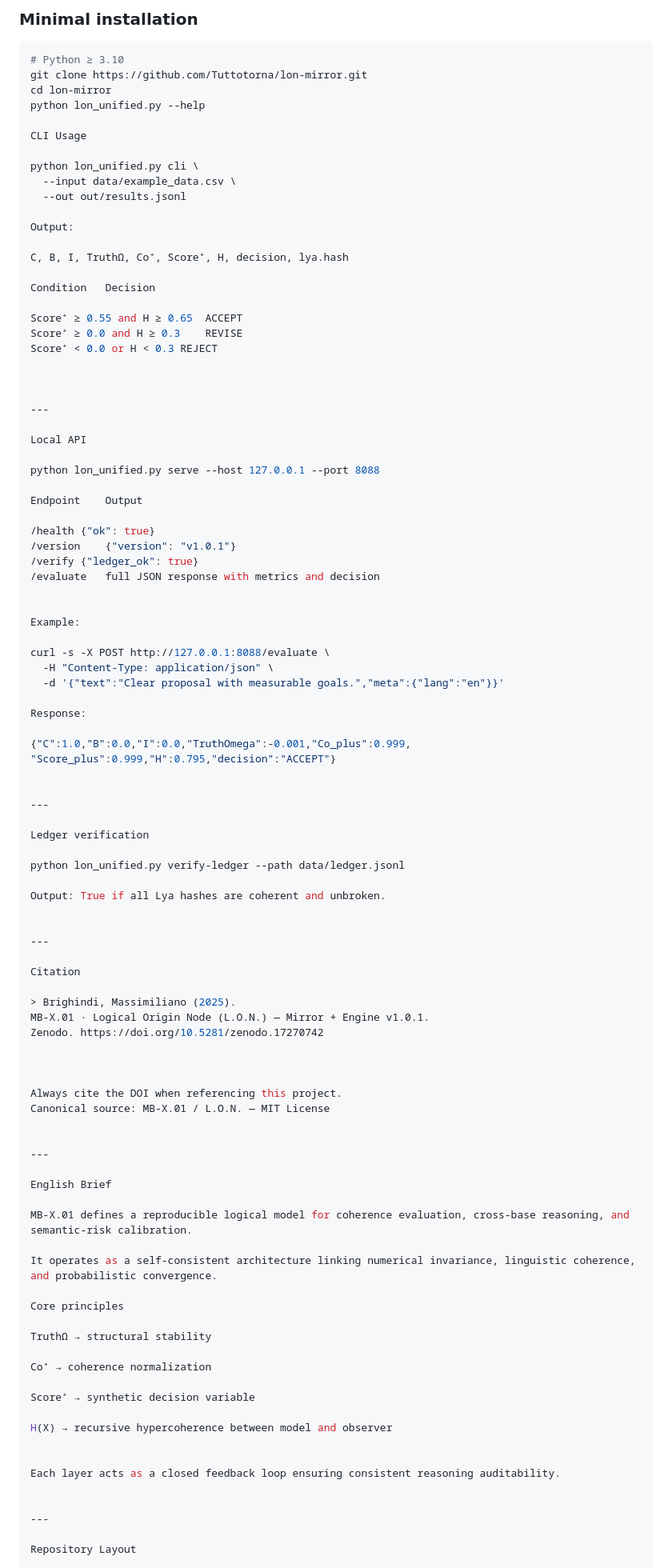
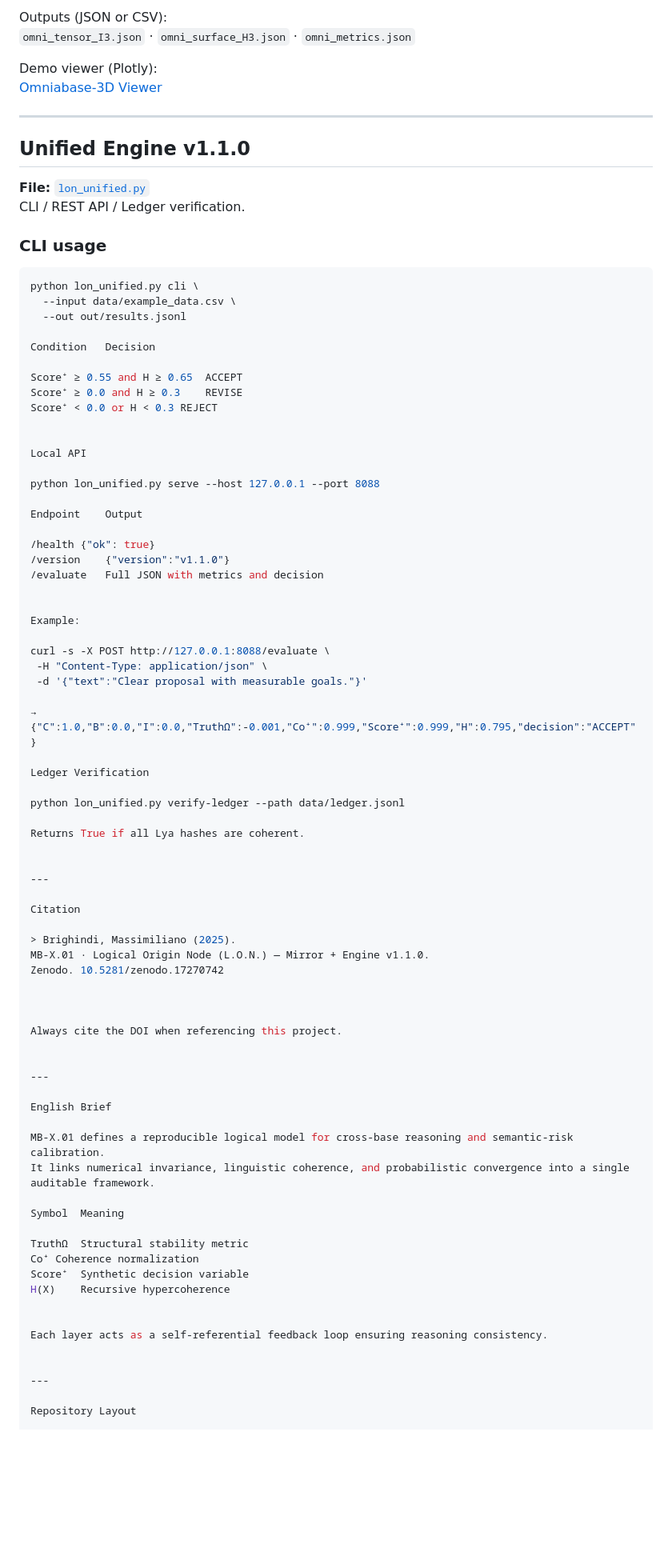
Before and after one commit to Tuttotorna/lon-mirror, a Markdown page: README.md, the part around one of its changes. Shown at 80% size. Rendered like a GitHub page; blank space fills up the shorter version.

````diff
--- a/README.md
+++ b/README.md
@@ -67,21 +69,23 @@ Unified core engine for CLI, REST API, and Lya ledger verification.
 
-### Minimal installation
+Outputs (JSON or CSV):
+`omni_tensor_I3.json` · `omni_surface_H3.json` · `omni_metrics.json`
+
+Demo viewer (Plotly):
+[Omniabase-3D Viewer](https://massimiliano.neocities.org/omniabase3d_view.html)
+
+---
+
+## Unified Engine v1.1.0
+
+**File:** [`lon_unified.py`](https://github.com/Tuttotorna/lon-mirror/blob/main/lon_unified.py)
+CLI / REST API / Ledger verification.
+
+### CLI usage
 
 ```bash
-# Python ≥ 3.10
-git clone https://github.com/Tuttotorna/lon-mirror.git
-cd lon-mirror
-python lon_unified.py --help
-
-CLI Usage
-
 python lon_unified.py cli \
   --input data/example_data.csv \
   --out out/results.jsonl
-
-Output:
-
-C, B, I, TruthΩ, Co⁺, Score⁺, H, decision, lya.hash
 
 Condition	Decision
 
@@ -90,9 +94,6 @@ Score⁺ ≥ 0.0 and H ≥ 0.3	REVISE
 Score⁺ < 0.0 or H < 0.3	REJECT
 
 
-
----
-
 Local API
 
 python lon_unified.py serve --host 127.0.0.1 --port 8088
@@ -100,30 +101,23 @@ python lon_unified.py serve --host 127.0.0.1 --port 8088
 Endpoint	Output
 
 /health	{"ok": true}
-/version	{"version": "v1.0.1"}
-/verify	{"ledger_ok": true}
-/evaluate	full JSON response with metrics and decision
+/version	{"version":"v1.1.0"}
+/evaluate	Full JSON with metrics and decision
 
 
 Example:
 
 curl -s -X POST http://127.0.0.1:8088/evaluate \
-  -H "Content-Type: application/json" \
-  -d '{"text":"Clear proposal with measurable goals.","meta":{"lang":"en"}}'
+ -H "Content-Type: application/json" \
+ -d '{"text":"Clear proposal with measurable goals."}'
 
-Response:
+→ {"C":1.0,"B":0.0,"I":0.0,"TruthΩ":-0.001,"Co⁺":0.999,"Score⁺":0.999,"H":0.795,"decision":"ACCEPT"}
 
-{"C":1.0,"B":0.0,"I":0.0,"TruthOmega":-0.001,"Co_plus":0.999,
-"Score_plus":0.999,"H":0.795,"decision":"ACCEPT"}
-
-
----
-
-Ledger verification
+Ledger Verification
 
 python lon_unified.py verify-ledger --path data/ledger.jsonl
 
-Output: True if all Lya hashes are coherent and unbroken.
+Returns True if all Lya hashes are coherent.
 
 
 ---
@@ -131,35 +125,30 @@ Output: True if all Lya hashes are coherent and unbroken.
 Citation
 
 > Brighindi, Massimiliano (2025).
-MB-X.01 · Logical Origin Node (L.O.N.) — Mirror + Engine v1.0.1.
-Zenodo. https://doi.org/10.5281/zenodo.17270742
+MB-X.01 · Logical Origin Node (L.O.N.) — Mirror + Engine v1.1.0.
+Zenodo. 10.5281/zenodo.17270742
 
 
 
 Always cite the DOI when referencing this project.
-Canonical source: MB-X.01 / L.O.N. — MIT License
 
 
 ---
 
 English Brief
 
-MB-X.01 defines a reproducible logical model for coherence evaluation, cross-base reasoning, and semantic-risk calibration.
+MB-X.01 defines a reproducible logical model for cross-base reasoning and semantic-risk calibration.
+It links numerical invariance, linguistic coherence, and probabilistic convergence into a single auditable framework.
 
-It operates as a self-consistent architecture linking numerical invariance, linguistic coherence, and probabilistic convergence.
+Symbol	Meaning
 
-Core principles
-
-TruthΩ → structural stability
-
-Co⁺ → coherence normalization
-
-Score⁺ → synthetic decision variable
-
-H(X) → recursive hypercoherence between model and observer
+TruthΩ	Structural stability metric
+Co⁺	Coherence normalization
+Score⁺	Synthetic decision variable
+H(X)	Recursive hypercoherence
 
 
-Each layer acts as a closed feedback loop ensuring consistent reasoning auditability.
+Each layer acts as a self-referential feedback loop ensuring reasoning consistency.
 
 
 ---
````
Also changed, not shown: other parts of README.md (+34 -32 lines).
